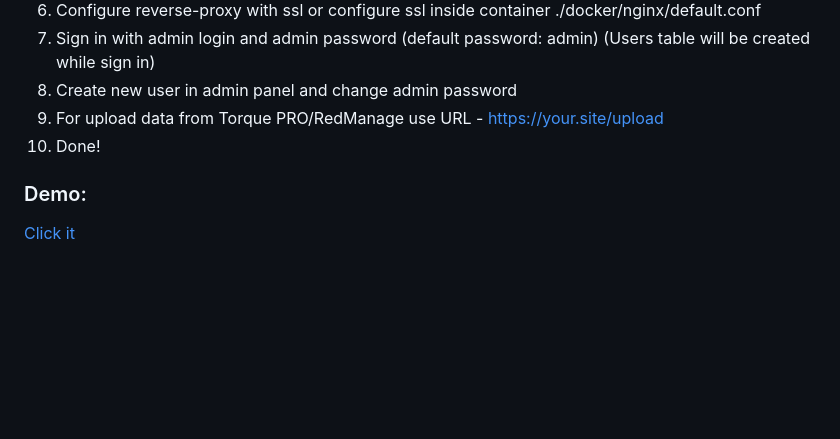
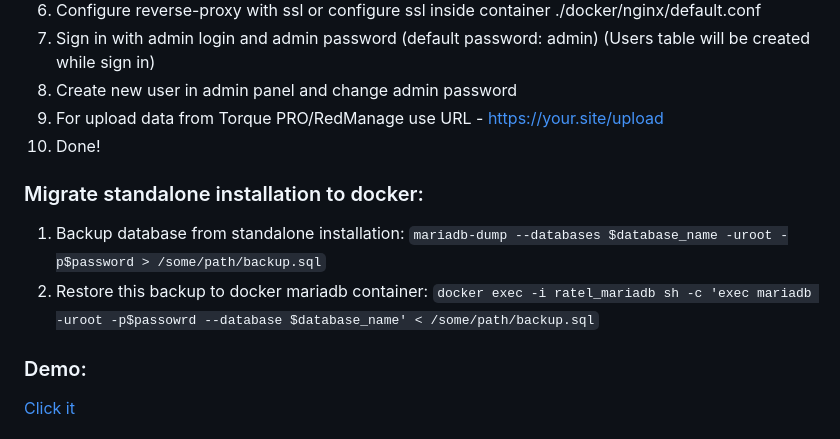
Before and after one commit to rootmax84/RedBox-Telemetry, a Markdown page: README.md, the part around the change. Drawn GitHub-style; blank space fills up the shorter version.

````diff
--- a/README.md
+++ b/README.md
@@ -49,6 +49,11 @@ Forked from Open Torque Viewer. Refactored and adapted for RedBox Automotive dev
 8. Create new user in admin panel and change admin password
 9. For upload data from Torque PRO/RedManage use URL - https://your.site/upload
 10. Done!
+
+### Migrate standalone installation to docker:
+
+1. Backup database from standalone installation: ```mariadb-dump --databases $database_name -uroot -p$password > /some/path/backup.sql```
+2. Restore this backup to docker mariadb container: ```docker exec -i ratel_mariadb sh -c 'exec mariadb -uroot -p$passowrd --database $database_name' < /some/path/backup.sql```
 
 ### Demo:
 [Click it](https://demo.redbox.pw/ratel/)
````
